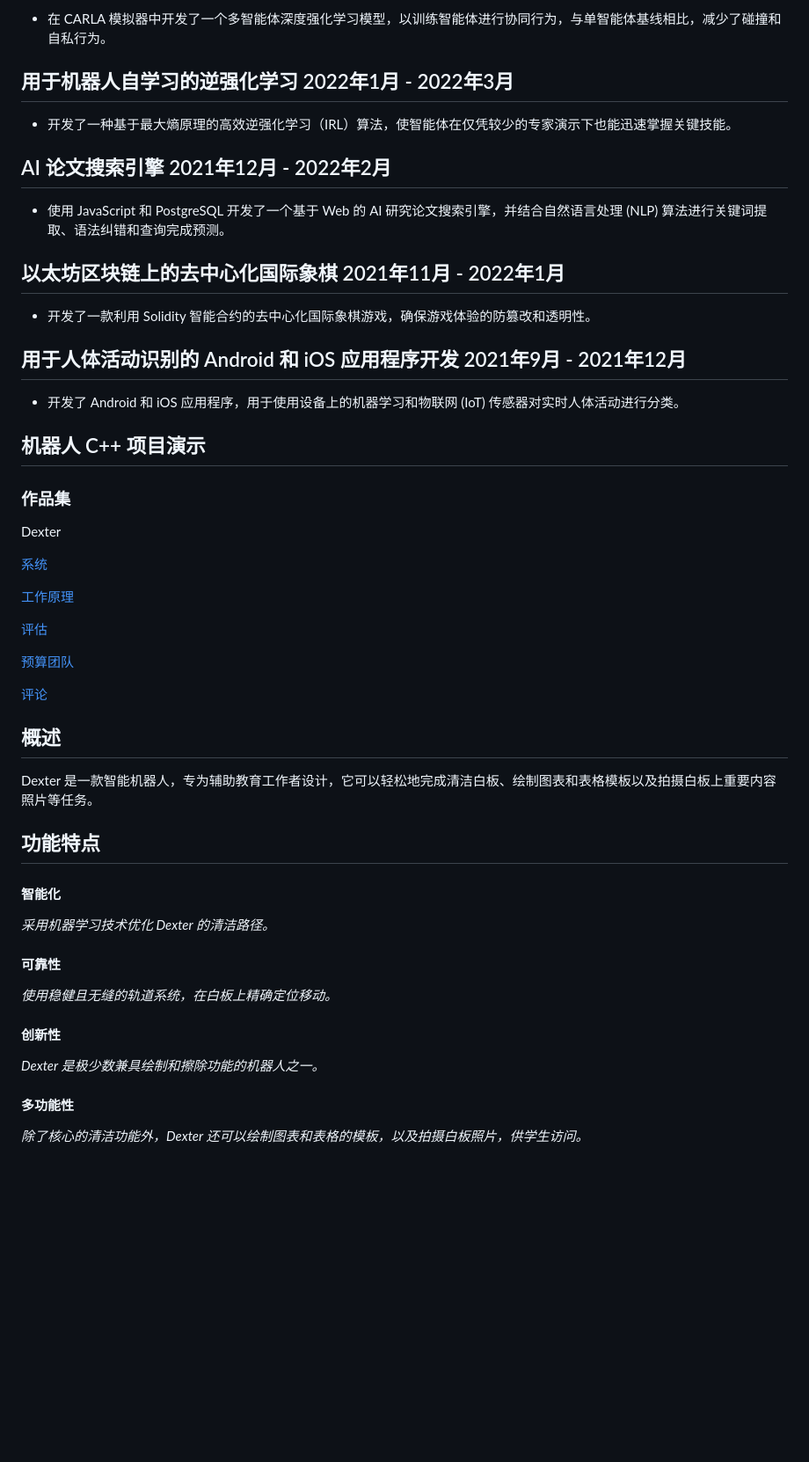
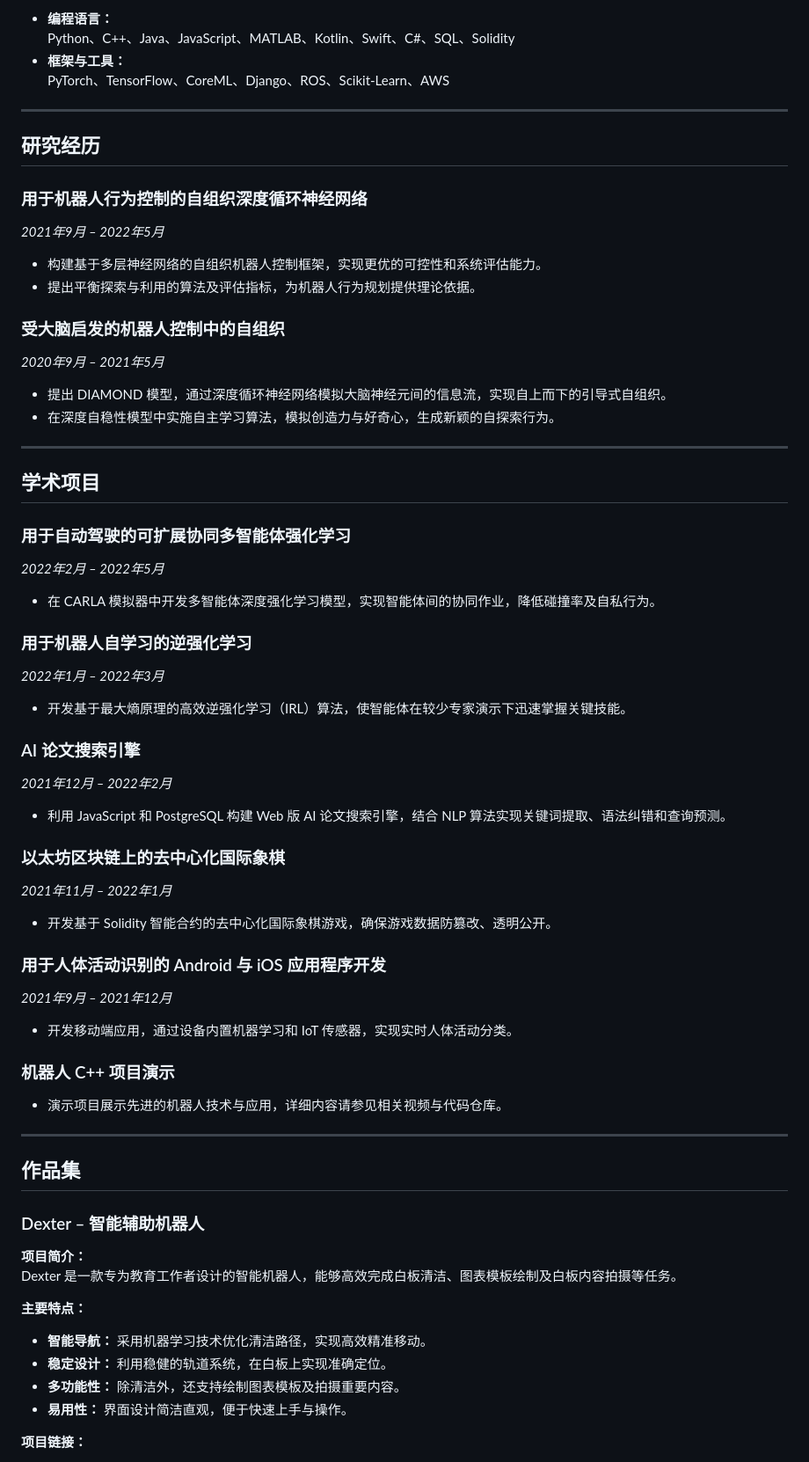
Before and after one commit to jerryzhao173985/jerryzhao173985.github.io, a Markdown page: README-cn.md, the part around one of its changes. Shown at 88% size. GitHub-like rendering; blank space fills up the shorter version.

Commit message:
Update README-cn.md
Add GitHub README for resume that adopts clear organized layout flow and ensures compatibility with GitHub markdown

```diff
--- a/README-cn.md
+++ b/README-cn.md
@@ -64,57 +78,73 @@
 
-*   在 CARLA 模拟器中开发了一个多智能体深度强化学习模型，以训练智能体进行协同行为，与单智能体基线相比，减少了碰撞和自私行为。
+- **编程语言：**
+  Python、C++、Java、JavaScript、MATLAB、Kotlin、Swift、C#、SQL、Solidity
+- **框架与工具：**
+  PyTorch、TensorFlow、CoreML、Django、ROS、Scikit-Learn、AWS
 
-## 用于机器人自学习的逆强化学习  2022年1月 - 2022年3月
+---
 
-*   开发了一种基于最大熵原理的高效逆强化学习（IRL）算法，使智能体在仅凭较少的专家演示下也能迅速掌握关键技能。
+## 研究经历
 
-## AI 论文搜索引擎  2021年12月 - 2022年2月
+### 用于机器人行为控制的自组织深度循环神经网络
+*2021年9月 – 2022年5月*
 
-*   使用 JavaScript 和 PostgreSQL 开发了一个基于 Web 的 AI 研究论文搜索引擎，并结合自然语言处理 (NLP) 算法进行关键词提取、语法纠错和查询完成预测。
+- 构建基于多层神经网络的自组织机器人控制框架，实现更优的可控性和系统评估能力。
+- 提出平衡探索与利用的算法及评估指标，为机器人行为规划提供理论依据。
 
-## 以太坊区块链上的去中心化国际象棋  2021年11月 - 2022年1月
+### 受大脑启发的机器人控制中的自组织
+*2020年9月 – 2021年5月*
 
-*   开发了一款利用 Solidity 智能合约的去中心化国际象棋游戏，确保游戏体验的防篡改和透明性。
+- 提出 DIAMOND 模型，通过深度循环神经网络模拟大脑神经元间的信息流，实现自上而下的引导式自组织。
+- 在深度自稳性模型中实施自主学习算法，模拟创造力与好奇心，生成新颖的自探索行为。
 
-## 用于人体活动识别的 Android 和 iOS 应用程序开发  2021年9月 - 2021年12月
+---
 
-*   开发了 Android 和 iOS 应用程序，用于使用设备上的机器学习和物联网 (IoT) 传感器对实时人体活动进行分类。
+## 学术项目
 
-## 机器人 C++ 项目演示
+### 用于自动驾驶的可扩展协同多智能体强化学习
+*2022年2月 – 2022年5月*
 
-### 作品集
+- 在 CARLA 模拟器中开发多智能体深度强化学习模型，实现智能体间的协同作业，降低碰撞率及自私行为。
 
-Dexter
+### 用于机器人自学习的逆强化学习
+*2022年1月 – 2022年3月*
 
-[系统](https://sdp2020.gitlab.io/group12/system)
+- 开发基于最大熵原理的高效逆强化学习（IRL）算法，使智能体在较少专家演示下迅速掌握关键技能。
 
-[工作原理](https://sdp2020.gitlab.io/group12/howdoesitwork)
+### AI 论文搜索引擎
+*2021年12月 – 2022年2月*
 
-[评估](https://sdp2020.gitlab.io/group12/evaluation)
+- 利用 JavaScript 和 PostgreSQL 构建 Web 版 AI 论文搜索引擎，结合 NLP 算法实现关键词提取、语法纠错和查询预测。
 
-[预算](https://sdp2020.gitlab.io/group12/budget)[团队](https://sdp2020.gitlab.io/group12/team)
+### 以太坊区块链上的去中心化国际象棋
+*2021年11月 – 2022年1月*
 
-[评论](https://sdp2020.gitlab.io/group12/comments)
+- 开发基于 Solidity 智能合约的去中心化国际象棋游戏，确保游戏数据防篡改、透明公开。
 
-## 概述
+### 用于人体活动识别的 Android 与 iOS 应用程序开发
+*2021年9月 – 2021年12月*
 
-Dexter 是一款智能机器人，专为辅助教育工作者设计，它可以轻松地完成清洁白板、绘制图表和表格模板以及拍摄白板上重要内容照片等任务。
+- 开发移动端应用，通过设备内置机器学习和 IoT 传感器，实现实时人体活动分类。
 
-## 功能特点
+### 机器人 C++ 项目演示
 
-#### 智能化
+- 演示项目展示先进的机器人技术与应用，详细内容请参见相关视频与代码仓库。
 
-_采用机器学习技术优化 Dexter 的清洁路径。_
+---
 
-#### 可靠性
+## 作品集
 
-_使用稳健且无缝的轨道系统，在白板上精确定位移动。_
+### Dexter – 智能辅助机器人
 
-#### 创新性
+**项目简介：**
+Dexter 是一款专为教育工作者设计的智能机器人，能够高效完成白板清洁、图表模板绘制及白板内容拍摄等任务。
 
-_Dexter 是极少数兼具绘制和擦除功能的机器人之一。_
+**主要特点：**
 
-#### 多功能性
+- **智能导航：** 采用机器学习技术优化清洁路径，实现高效精准移动。
+- **稳定设计：** 利用稳健的轨道系统，在白板上实现准确定位。
+- **多功能性：** 除清洁外，还支持绘制图表模板及拍摄重要内容。
+- **易用性：** 界面设计简洁直观，便于快速上手与操作。
 
-_除了核心的清洁功能外，Dexter 还可以绘制图表和表格的模板，以及拍摄白板照片，供学生访问。_
+**项目链接：**
 
```
Also changed, not shown: other parts of README-cn.md (+77 -168 lines).
